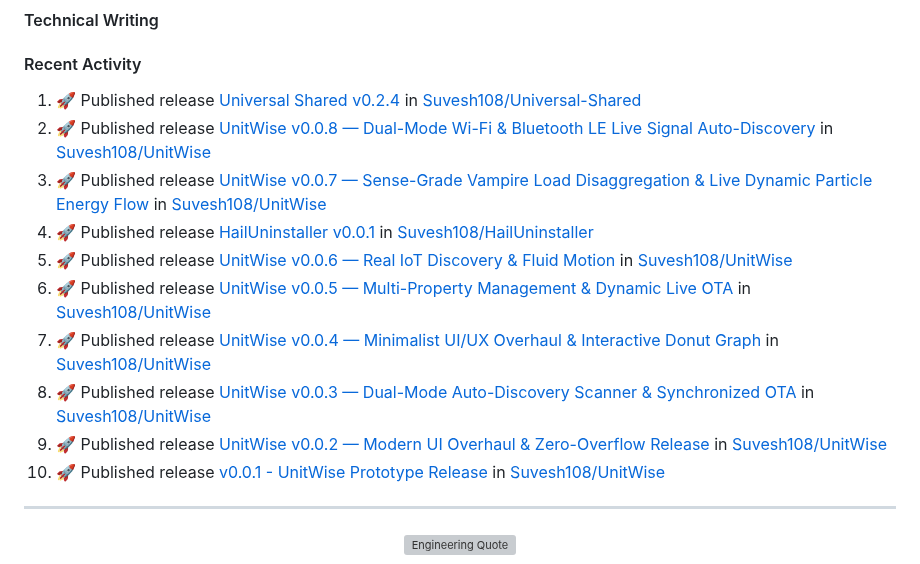
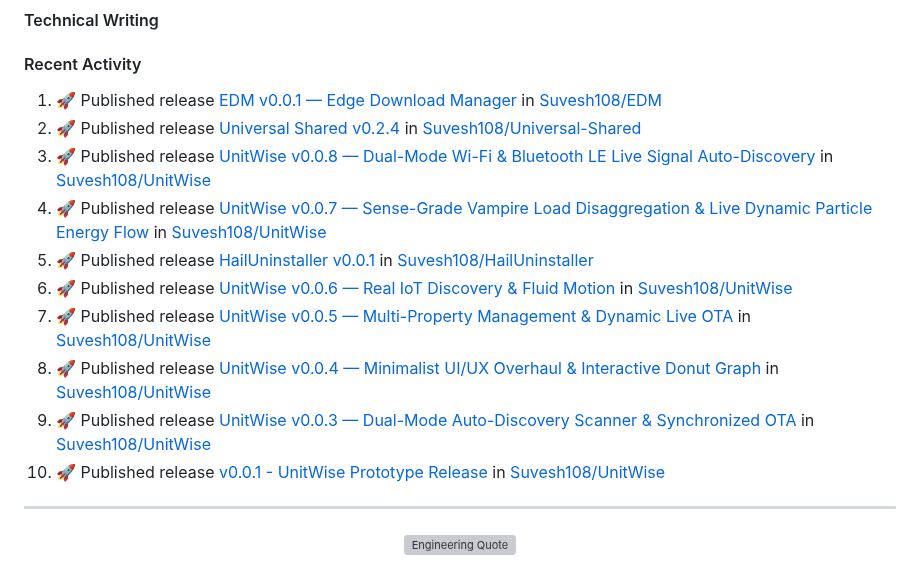
Before and after one commit to Suvesh108/Suvesh108, a Markdown page: README.md, the part around the change. GitHub-like rendering; grey boxes are pictures that could not be loaded.

Commit message:
⚡ Update recent activity

```diff
--- a/README.md
+++ b/README.md
@@ -97,15 +97,15 @@
 
 #### Recent Activity
 <!--START_SECTION:activity-->
-1. 🚀 Published release [Universal Shared v0.2.4](https://github.com/Suvesh108/Universal-Shared/releases/tag/v0.2.4) in [Suvesh108/Universal-Shared](https://github.com/Suvesh108/Universal-Shared)
-2. 🚀 Published release [UnitWise v0.0.8 — Dual-Mode Wi-Fi & Bluetooth LE Live Signal Auto-Discovery](https://github.com/Suvesh108/UnitWise/releases/tag/v0.0.8) in [Suvesh108/UnitWise](https://github.com/Suvesh108/UnitWise)
-3. 🚀 Published release [UnitWise v0.0.7 — Sense-Grade Vampire Load Disaggregation & Live Dynamic Particle Energy Flow](https://github.com/Suvesh108/UnitWise/releases/tag/v0.0.7) in [Suvesh108/UnitWise](https://github.com/Suvesh108/UnitWise)
-4. 🚀 Published release [HailUninstaller v0.0.1](https://github.com/Suvesh108/HailUninstaller/releases/tag/v0.0.1) in [Suvesh108/HailUninstaller](https://github.com/Suvesh108/HailUninstaller)
-5. 🚀 Published release [UnitWise v0.0.6 — Real IoT Discovery & Fluid Motion](https://github.com/Suvesh108/UnitWise/releases/tag/v0.0.6) in [Suvesh108/UnitWise](https://github.com/Suvesh108/UnitWise)
-6. 🚀 Published release [UnitWise v0.0.5 — Multi-Property Management & Dynamic Live OTA](https://github.com/Suvesh108/UnitWise/releases/tag/v0.0.5) in [Suvesh108/UnitWise](https://github.com/Suvesh108/UnitWise)
-7. 🚀 Published release [UnitWise v0.0.4 — Minimalist UI/UX Overhaul & Interactive Donut Graph](https://github.com/Suvesh108/UnitWise/releases/tag/v0.0.4) in [Suvesh108/UnitWise](https://github.com/Suvesh108/UnitWise)
-8. 🚀 Published release [UnitWise v0.0.3 — Dual-Mode Auto-Discovery Scanner & Synchronized OTA](https://github.com/Suvesh108/UnitWise/releases/tag/v0.0.3) in [Suvesh108/UnitWise](https://github.com/Suvesh108/UnitWise)
-9. 🚀 Published release [UnitWise v0.0.2 — Modern UI Overhaul & Zero-Overflow Release](https://github.com/Suvesh108/UnitWise/releases/tag/v0.0.2) in [Suvesh108/UnitWise](https://github.com/Suvesh108/UnitWise)
+1. 🚀 Published release [EDM v0.0.1 — Edge Download Manager](https://github.com/Suvesh108/EDM/releases/tag/v0.0.1) in [Suvesh108/EDM](https://github.com/Suvesh108/EDM)
+2. 🚀 Published release [Universal Shared v0.2.4](https://github.com/Suvesh108/Universal-Shared/releases/tag/v0.2.4) in [Suvesh108/Universal-Shared](https://github.com/Suvesh108/Universal-Shared)
+3. 🚀 Published release [UnitWise v0.0.8 — Dual-Mode Wi-Fi & Bluetooth LE Live Signal Auto-Discovery](https://github.com/Suvesh108/UnitWise/releases/tag/v0.0.8) in [Suvesh108/UnitWise](https://github.com/Suvesh108/UnitWise)
+4. 🚀 Published release [UnitWise v0.0.7 — Sense-Grade Vampire Load Disaggregation & Live Dynamic Particle Energy Flow](https://github.com/Suvesh108/UnitWise/releases/tag/v0.0.7) in [Suvesh108/UnitWise](https://github.com/Suvesh108/UnitWise)
+5. 🚀 Published release [HailUninstaller v0.0.1](https://github.com/Suvesh108/HailUninstaller/releases/tag/v0.0.1) in [Suvesh108/HailUninstaller](https://github.com/Suvesh108/HailUninstaller)
+6. 🚀 Published release [UnitWise v0.0.6 — Real IoT Discovery & Fluid Motion](https://github.com/Suvesh108/UnitWise/releases/tag/v0.0.6) in [Suvesh108/UnitWise](https://github.com/Suvesh108/UnitWise)
+7. 🚀 Published release [UnitWise v0.0.5 — Multi-Property Management & Dynamic Live OTA](https://github.com/Suvesh108/UnitWise/releases/tag/v0.0.5) in [Suvesh108/UnitWise](https://github.com/Suvesh108/UnitWise)
+8. 🚀 Published release [UnitWise v0.0.4 — Minimalist UI/UX Overhaul & Interactive Donut Graph](https://github.com/Suvesh108/UnitWise/releases/tag/v0.0.4) in [Suvesh108/UnitWise](https://github.com/Suvesh108/UnitWise)
+9. 🚀 Published release [UnitWise v0.0.3 — Dual-Mode Auto-Discovery Scanner & Synchronized OTA](https://github.com/Suvesh108/UnitWise/releases/tag/v0.0.3) in [Suvesh108/UnitWise](https://github.com/Suvesh108/UnitWise)
 10. 🚀 Published release [v0.0.1 - UnitWise Prototype Release](https://github.com/Suvesh108/UnitWise/releases/tag/v0.0.1) in [Suvesh108/UnitWise](https://github.com/Suvesh108/UnitWise)
 <!--END_SECTION:activity-->
 
```
